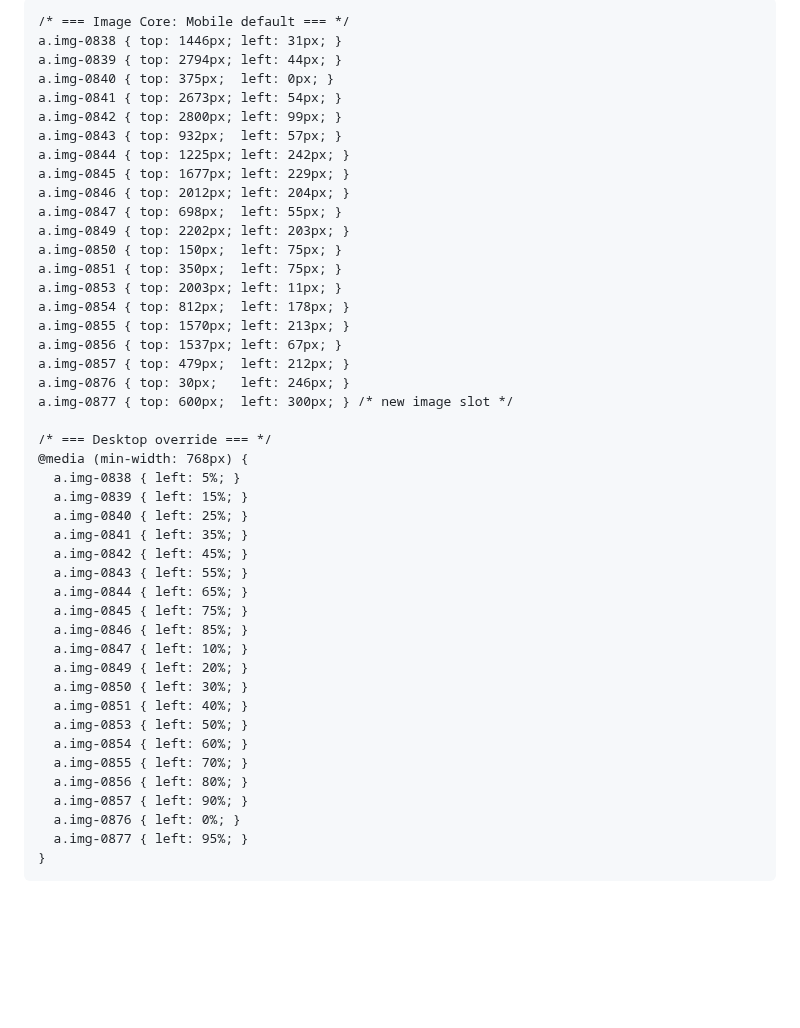
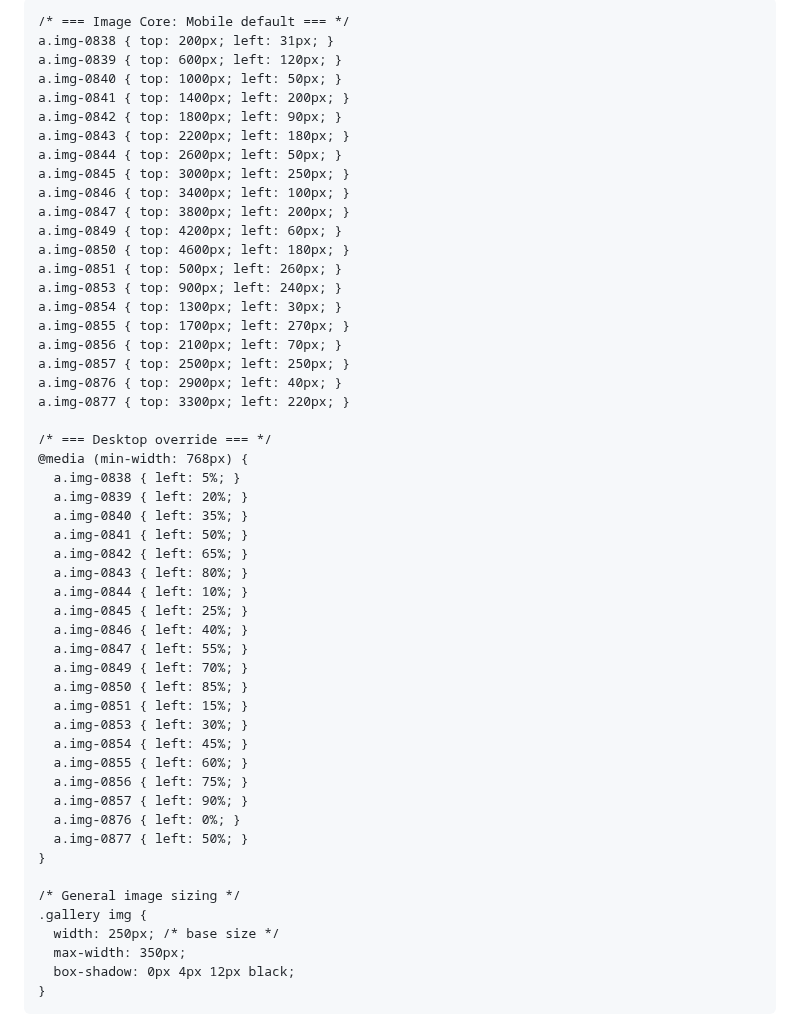
Before and after one commit to bp2629/-bp2629.github.io, a Markdown page: README.md, the part around one of its changes. GitHub-like rendering; blank space fills up the shorter version.

```diff
--- a/README.md
+++ b/README.md
@@ -9,7 +9,7 @@
     body {
       background-color: rgb(255, 255, 255);
       position: relative;
-      height: 3000px;
+      height: 5000px; /* increased to allow more spacing */
       overflow-x: hidden;
       margin: 0;
     }
@@ -21,49 +21,56 @@
     }
 
     /* === Image Core: Mobile default === */
-    a.img-0838 { top: 1446px; left: 31px; }
-    a.img-0839 { top: 2794px; left: 44px; }
-    a.img-0840 { top: 375px;  left: 0px; }
-    a.img-0841 { top: 2673px; left: 54px; }
-    a.img-0842 { top: 2800px; left: 99px; }
-    a.img-0843 { top: 932px;  left: 57px; }
-    a.img-0844 { top: 1225px; left: 242px; }
-    a.img-0845 { top: 1677px; left: 229px; }
-    a.img-0846 { top: 2012px; left: 204px; }
-    a.img-0847 { top: 698px;  left: 55px; }
-    a.img-0849 { top: 2202px; left: 203px; }
-    a.img-0850 { top: 150px;  left: 75px; }
-    a.img-0851 { top: 350px;  left: 75px; }
-    a.img-0853 { top: 2003px; left: 11px; }
-    a.img-0854 { top: 812px;  left: 178px; }
-    a.img-0855 { top: 1570px; left: 213px; }
-    a.img-0856 { top: 1537px; left: 67px; }
-    a.img-0857 { top: 479px;  left: 212px; }
-    a.img-0876 { top: 30px;   left: 246px; }
-    a.img-0877 { top: 600px;  left: 300px; } /* new image slot */
+    a.img-0838 { top: 200px; left: 31px; }
+    a.img-0839 { top: 600px; left: 120px; }
+    a.img-0840 { top: 1000px; left: 50px; }
+    a.img-0841 { top: 1400px; left: 200px; }
+    a.img-0842 { top: 1800px; left: 90px; }
+    a.img-0843 { top: 2200px; left: 180px; }
+    a.img-0844 { top: 2600px; left: 50px; }
+    a.img-0845 { top: 3000px; left: 250px; }
+    a.img-0846 { top: 3400px; left: 100px; }
+    a.img-0847 { top: 3800px; left: 200px; }
+    a.img-0849 { top: 4200px; left: 60px; }
+    a.img-0850 { top: 4600px; left: 180px; }
+    a.img-0851 { top: 500px; left: 260px; }
+    a.img-0853 { top: 900px; left: 240px; }
+    a.img-0854 { top: 1300px; left: 30px; }
+    a.img-0855 { top: 1700px; left: 270px; }
+    a.img-0856 { top: 2100px; left: 70px; }
+    a.img-0857 { top: 2500px; left: 250px; }
+    a.img-0876 { top: 2900px; left: 40px; }
+    a.img-0877 { top: 3300px; left: 220px; }
 
     /* === Desktop override === */
     @media (min-width: 768px) {
       a.img-0838 { left: 5%; }
-      a.img-0839 { left: 15%; }
-      a.img-0840 { left: 25%; }
-      a.img-0841 { left: 35%; }
-      a.img-0842 { left: 45%; }
-      a.img-0843 { left: 55%; }
-      a.img-0844 { left: 65%; }
-      a.img-0845 { left: 75%; }
-      a.img-0846 { left: 85%; }
-      a.img-0847 { left: 10%; }
-      a.img-0849 { left: 20%; }
-      a.img-0850 { left: 30%; }
-      a.img-0851 { left: 40%; }
-      a.img-0853 { left: 50%; }
-      a.img-0854 { left: 60%; }
-      a.img-0855 { left: 70%; }
-      a.img-0856 { left: 80%; }
+      a.img-0839 { left: 20%; }
+      a.img-0840 { left: 35%; }
+      a.img-0841 { left: 50%; }
+      a.img-0842 { left: 65%; }
+      a.img-0843 { left: 80%; }
+      a.img-0844 { left: 10%; }
+      a.img-0845 { left: 25%; }
+      a.img-0846 { left: 40%; }
+      a.img-0847 { left: 55%; }
+      a.img-0849 { left: 70%; }
+      a.img-0850 { left: 85%; }
+      a.img-0851 { left: 15%; }
+      a.img-0853 { left: 30%; }
+      a.img-0854 { left: 45%; }
+      a.img-0855 { left: 60%; }
+      a.img-0856 { left: 75%; }
       a.img-0857 { left: 90%; }
       a.img-0876 { left: 0%; }
-      a.img-0877 { left: 95%; }
+      a.img-0877 { left: 50%; }
+    }
+
+    /* General image sizing */
+    .gallery img {
+      width: 250px; /* base size */
+      max-width: 350px;
+      box-shadow: 0px 4px 12px black;
     }
   </style>
 </head>
```
Also changed, not shown: other parts of README.md (+28 -21 lines).
